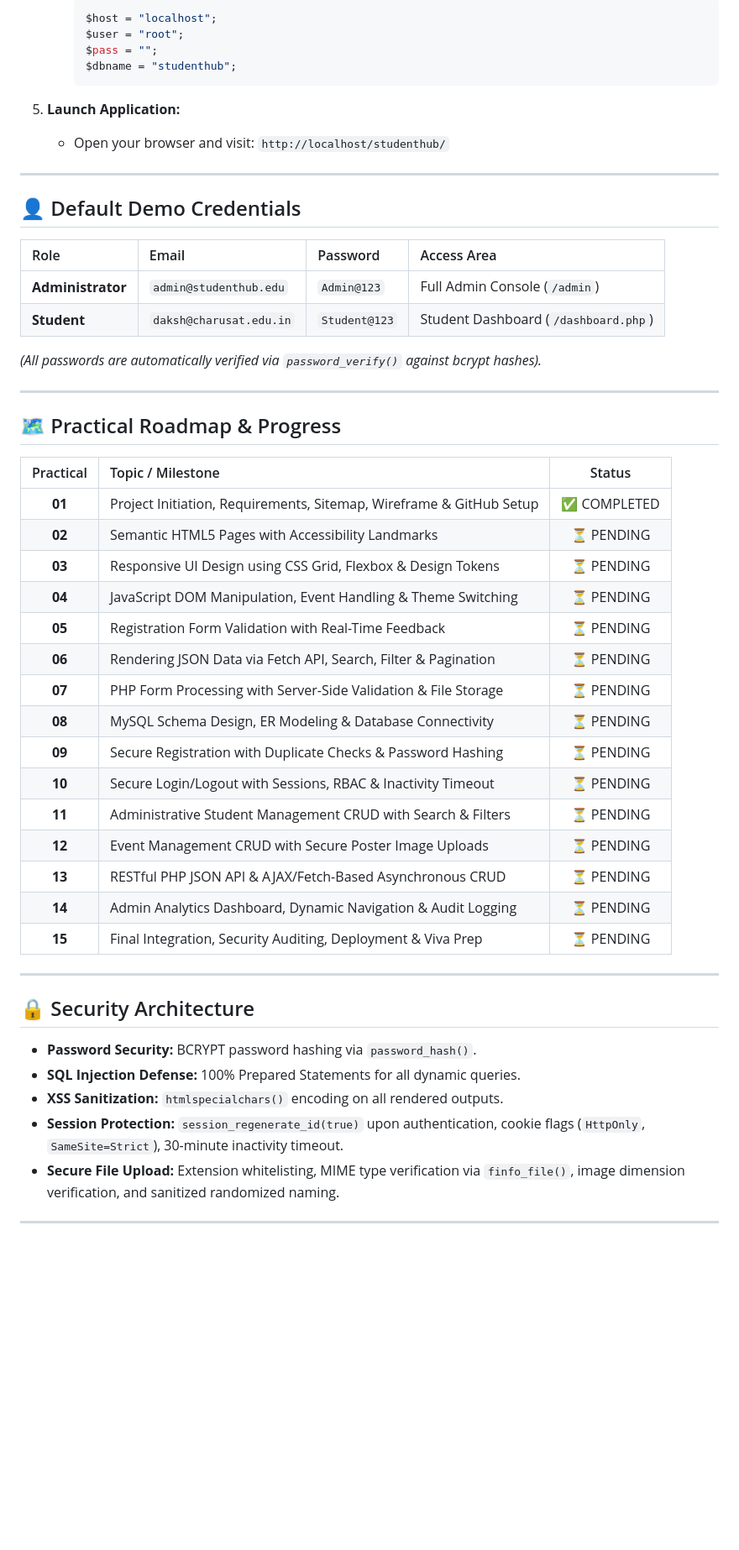
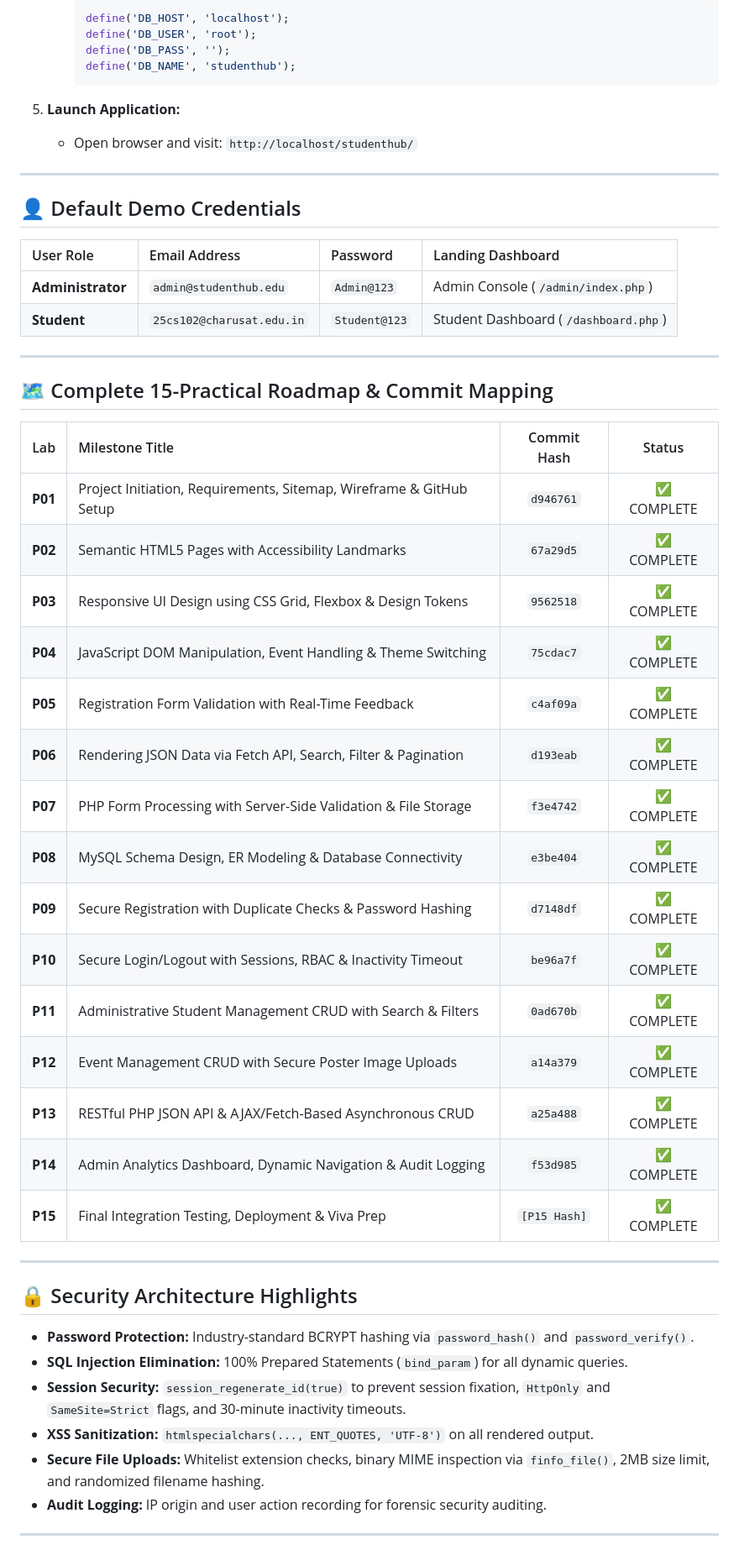
Before and after one commit to cs-cspit/25cs102-student-portel, a Markdown page: README.md, the part around one of its changes. Shown at 84% size. GitHub-like rendering; blank space fills up the shorter version.

````diff
--- a/README.md
+++ b/README.md
@@ -153,54 +158,53 @@ The application utilizes a normalized relational schema with 5 core tables:
      ```php
-     $host = "localhost";
-     $user = "root";
-     $pass = "";
-     $dbname = "studenthub";
+     define('DB_HOST', 'localhost');
+     define('DB_USER', 'root');
+     define('DB_PASS', '');
+     define('DB_NAME', 'studenthub');
      ```
 
 5. **Launch Application:**
-   - Open your browser and visit: `http://localhost/studenthub/`
+   - Open browser and visit: `http://localhost/studenthub/`
 
 ---
 
 ## 👤 Default Demo Credentials
 
-| Role | Email | Password | Access Area |
+| User Role | Email Address | Password | Landing Dashboard |
 | :--- | :--- | :--- | :--- |
-| **Administrator** | `admin@studenthub.edu` | `Admin@123` | Full Admin Console (`/admin`) |
-| **Student** | `daksh@charusat.edu.in` | `Student@123` | Student Dashboard (`/dashboard.php`) |
-
-*(All passwords are automatically verified via `password_verify()` against bcrypt hashes).*
+| **Administrator** | `admin@studenthub.edu` | `Admin@123` | Admin Console (`/admin/index.php`) |
+| **Student** | `25cs102@charusat.edu.in` | `Student@123` | Student Dashboard (`/dashboard.php`) |
 
 ---
 
-## 🗺️ Practical Roadmap & Progress
+## 🗺️ Complete 15-Practical Roadmap & Commit Mapping
 
-| Practical | Topic / Milestone | Status |
-| :---: | :--- | :---: |
-| **01** | Project Initiation, Requirements, Sitemap, Wireframe & GitHub Setup | ✅ COMPLETED |
-| **02** | Semantic HTML5 Pages with Accessibility Landmarks | ⏳ PENDING |
-| **03** | Responsive UI Design using CSS Grid, Flexbox & Design Tokens | ⏳ PENDING |
-| **04** | JavaScript DOM Manipulation, Event Handling & Theme Switching | ⏳ PENDING |
-| **05** | Registration Form Validation with Real-Time Feedback | ⏳ PENDING |
-| **06** | Rendering JSON Data via Fetch API, Search, Filter & Pagination | ⏳ PENDING |
-| **07** | PHP Form Processing with Server-Side Validation & File Storage | ⏳ PENDING |
-| **08** | MySQL Schema Design, ER Modeling & Database Connectivity | ⏳ PENDING |
-| **09** | Secure Registration with Duplicate Checks & Password Hashing | ⏳ PENDING |
-| **10** | Secure Login/Logout with Sessions, RBAC & Inactivity Timeout | ⏳ PENDING |
-| **11** | Administrative Student Management CRUD with Search & Filters | ⏳ PENDING |
-| **12** | Event Management CRUD with Secure Poster Image Uploads | ⏳ PENDING |
-| **13** | RESTful PHP JSON API & AJAX/Fetch-Based Asynchronous CRUD | ⏳ PENDING |
-| **14** | Admin Analytics Dashboard, Dynamic Navigation & Audit Logging | ⏳ PENDING |
-| **15** | Final Integration, Security Auditing, Deployment & Viva Prep | ⏳ PENDING |
+| Lab | Milestone Title | Commit Hash | Status |
+| :---: | :--- | :---: | :---: |
+| **P01** | Project Initiation, Requirements, Sitemap, Wireframe & GitHub Setup | `d946761` | ✅ COMPLETE |
+| **P02** | Semantic HTML5 Pages with Accessibility Landmarks | `67a29d5` | ✅ COMPLETE |
+| **P03** | Responsive UI Design using CSS Grid, Flexbox & Design Tokens | `9562518` | ✅ COMPLETE |
+| **P04** | JavaScript DOM Manipulation, Event Handling & Theme Switching | `75cdac7` | ✅ COMPLETE |
+| **P05** | Registration Form Validation with Real-Time Feedback | `c4af09a` | ✅ COMPLETE |
+| **P06** | Rendering JSON Data via Fetch API, Search, Filter & Pagination | `d193eab` | ✅ COMPLETE |
+| **P07** | PHP Form Processing with Server-Side Validation & File Storage | `f3e4742` | ✅ COMPLETE |
+| **P08** | MySQL Schema Design, ER Modeling & Database Connectivity | `e3be404` | ✅ COMPLETE |
+| **P09** | Secure Registration with Duplicate Checks & Password Hashing | `d7148df` | ✅ COMPLETE |
+| **P10** | Secure Login/Logout with Sessions, RBAC & Inactivity Timeout | `be96a7f` | ✅ COMPLETE |
+| **P11** | Administrative Student Management CRUD with Search & Filters | `0ad670b` | ✅ COMPLETE |
+| **P12** | Event Management CRUD with Secure Poster Image Uploads | `a14a379` | ✅ COMPLETE |
+| **P13** | RESTful PHP JSON API & AJAX/Fetch-Based Asynchronous CRUD | `a25a488` | ✅ COMPLETE |
+| **P14** | Admin Analytics Dashboard, Dynamic Navigation & Audit Logging | `f53d985` | ✅ COMPLETE |
+| **P15** | Final Integration Testing, Deployment & Viva Prep | `[P15 Hash]` | ✅ COMPLETE |
 
 ---
 
-## 🔒 Security Architecture
-- **Password Security:** BCRYPT password hashing via `password_hash()`.
-- **SQL Injection Defense:** 100% Prepared Statements for all dynamic queries.
-- **XSS Sanitization:** `htmlspecialchars()` encoding on all rendered outputs.
-- **Session Protection:** `session_regenerate_id(true)` upon authentication, cookie flags (`HttpOnly`, `SameSite=Strict`), 30-minute inactivity timeout.
-- **Secure File Upload:** Extension whitelisting, MIME type verification via `finfo_file()`, image dimension verification, and sanitized randomized naming.
+## 🔒 Security Architecture Highlights
+- **Password Protection:** Industry-standard BCRYPT hashing via `password_hash()` and `password_verify()`.
+- **SQL Injection Elimination:** 100% Prepared Statements (`bind_param`) for all dynamic queries.
+- **Session Security:** `session_regenerate_id(true)` to prevent session fixation, `HttpOnly` and `SameSite=Strict` flags, and 30-minute inactivity timeouts.
+- **XSS Sanitization:** `htmlspecialchars(..., ENT_QUOTES, 'UTF-8')` on all rendered output.
+- **Secure File Uploads:** Whitelist extension checks, binary MIME inspection via `finfo_file()`, 2MB size limit, and randomized filename hashing.
+- **Audit Logging:** IP origin and user action recording for forensic security auditing.
 
 ---
 
````
Also changed, not shown: other parts of README.md (+78 -73 lines), docs/practical-15.md (added, +123 -0 lines).
